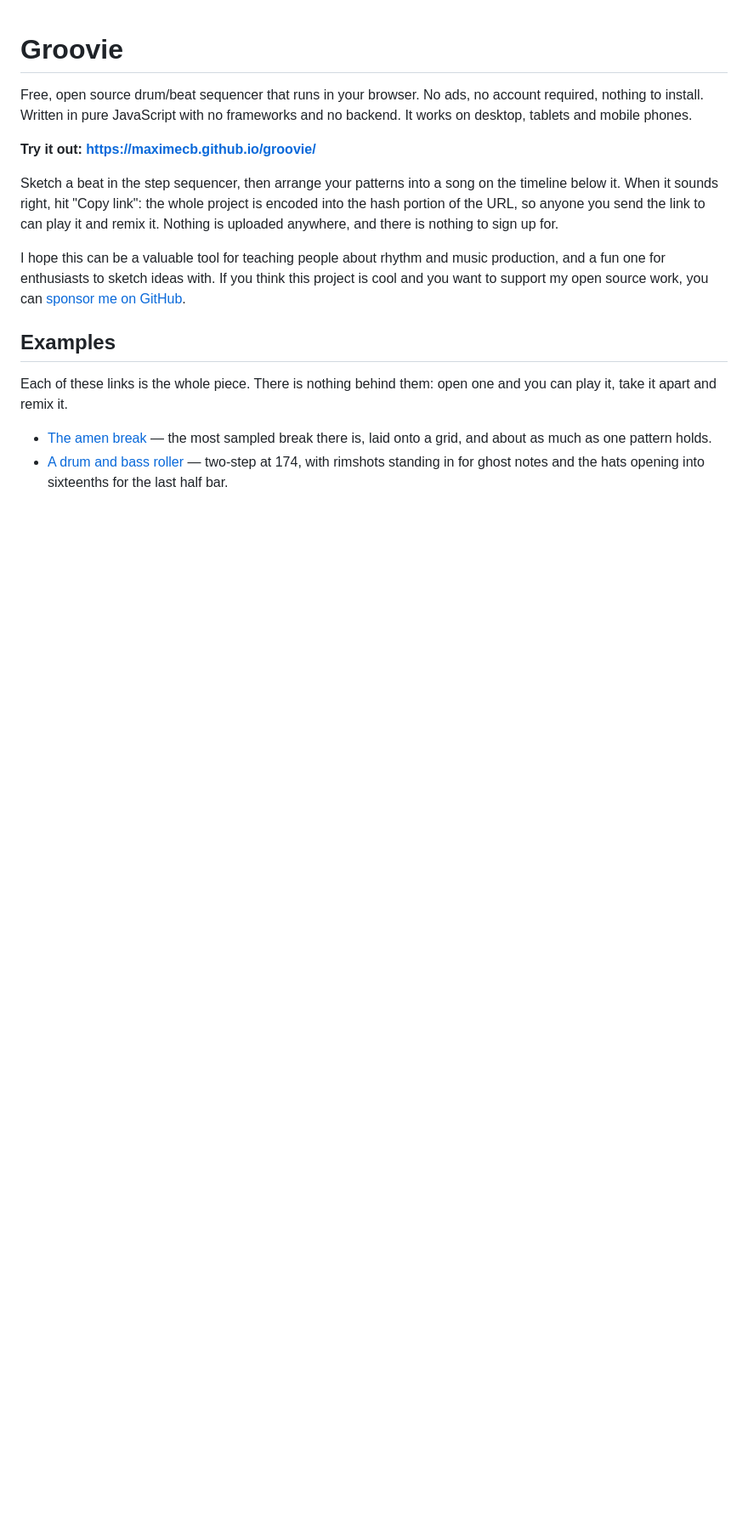
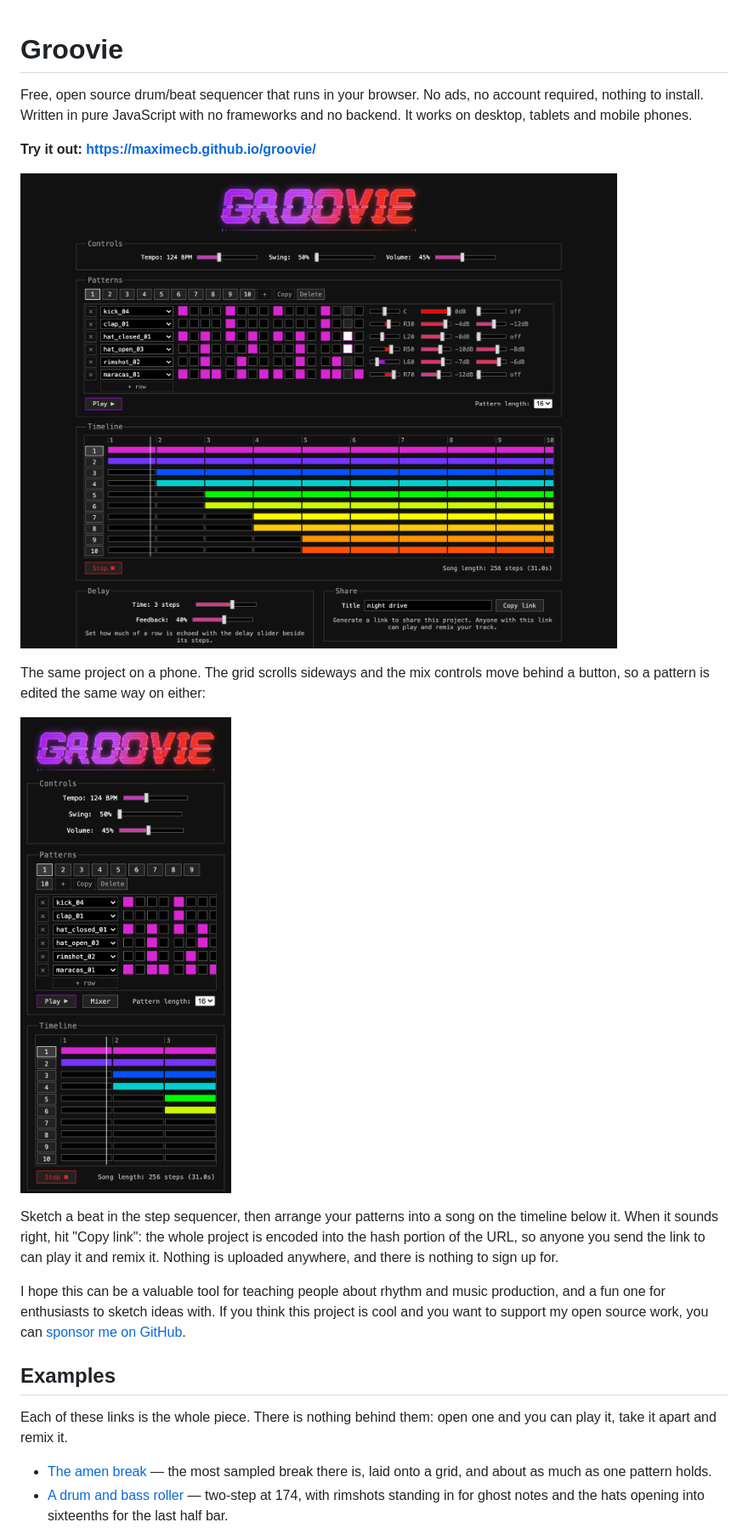
Before and after one commit to maximecb/groovie, a Markdown page: README.md, the part around the change. Shown at 85% size. GitHub-like rendering; pictures changed too: screenshots/desktop.png (added), screenshots/mobile.png (added); blank space fills up the shorter version.

Commit message:
Add screenshots to readme

```diff
--- a/README.md
+++ b/README.md
@@ -5,6 +5,17 @@ required, nothing to install. Written in pure JavaScript with no frameworks and
 no backend. It works on desktop, tablets and mobile phones.
 
 **Try it out: https://maximecb.github.io/groovie/**
+
+![Groovie playing a ten pattern arrangement: a step sequencer grid with the mix
+controls beside it, over a timeline where each pattern is drawn in its own
+colour as it comes in](screenshots/desktop.png)
+
+The same project on a phone. The grid scrolls sideways and the mix controls move
+behind a button, so a pattern is edited the same way on either:
+
+<img src="screenshots/mobile.png" width="320"
+     alt="Groovie on a phone, with the controls stacked and the pattern grid scrolled to the first eight steps">
+
 
 Sketch a beat in the step sequencer, then arrange your patterns into a song on the
 timeline below it. When it sounds right, hit "Copy link": the whole project is encoded
```
